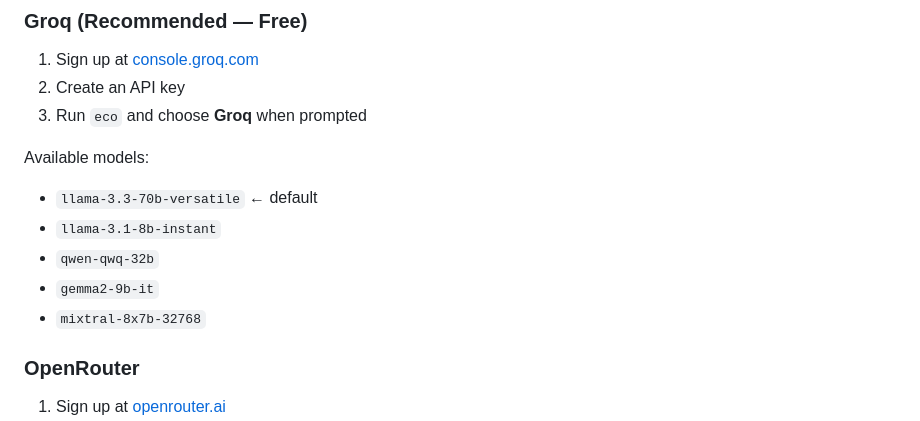
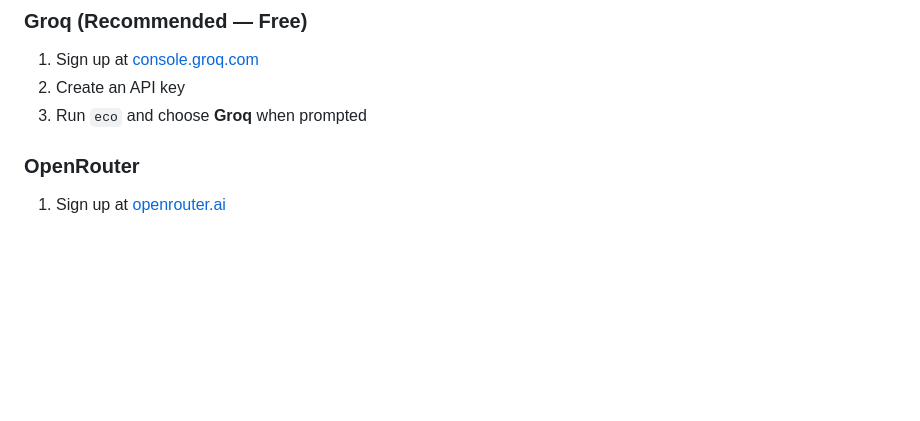
Before and after one commit to NabilEkoWahyudi/eco-agent, a Markdown page: README.md, the part around the change. Drawn GitHub-style; blank space fills up the shorter version.

Commit message:
Update README to remove model list
Removed list of available models from README.

```diff
--- a/README.md
+++ b/README.md
@@ -328,14 +328,6 @@ npm run build:watch # Watch mode
 2. Create an API key
 3. Run `eco` and choose **Groq** when prompted
 
-Available models:
-
-- `llama-3.3-70b-versatile` ← default
-- `llama-3.1-8b-instant`
-- `qwen-qwq-32b`
-- `gemma2-9b-it`
-- `mixtral-8x7b-32768`
-
 ### OpenRouter
 
 1. Sign up at [openrouter.ai](https://openrouter.ai)
```
